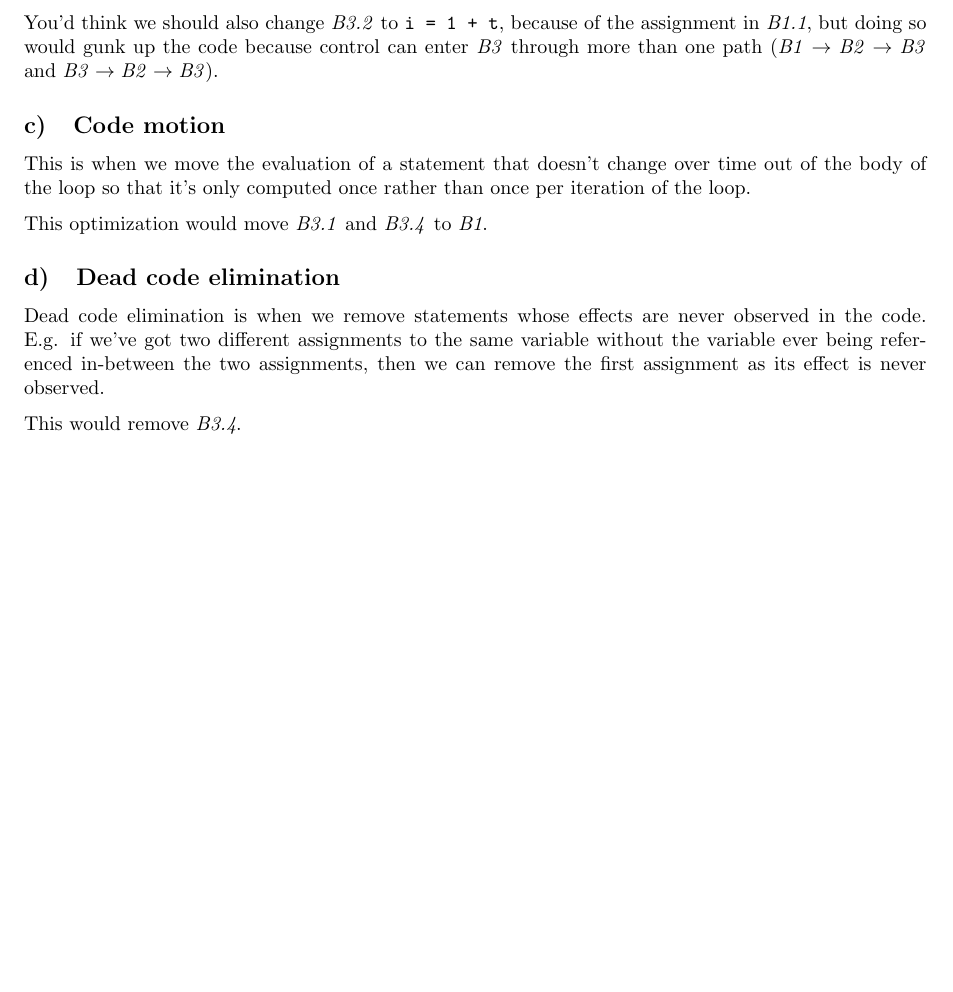
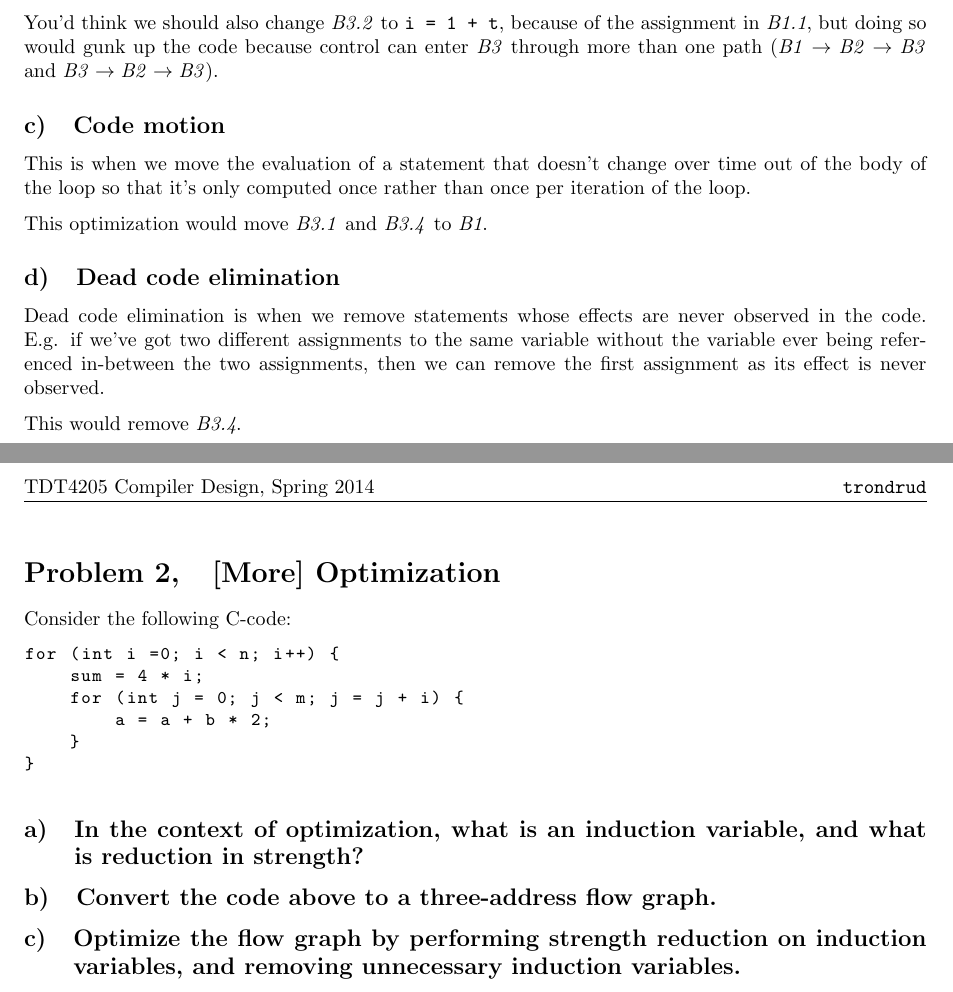
Before and after one commit to otron/komptek-tdt4205-v2014, a LaTeX document (06/report/head.tex, which reads 06/report/body.tex): part of the page before the commit and two parts of pages 1 and 2 of 2 after it, the two joined at a grey line, cut so that both start at the same text, the shorter picture padded with empty space. Compiled offline with pdfLaTeX.

Commit message:
init 6-1-2, gotta poop

```diff
--- a/06/report/body.tex
+++ b/06/report/body.tex
@@ -38,3 +38,22 @@ Dead code elimination is when we remove statements whose effects are never obser
 E.g. if we've got two different assignments to the same variable without the variable ever being referenced in-between the two assignments, then we can remove the first assignment as its effect is never observed.
 
 This would remove \textit{B3.4}.
+
+% problem 2
+\newpage
+\section{[More] Optimization}
+Consider the following C-code:
+\begin{lstlisting}[language=C, tabsize=4, basicstyle=\ttfamily\small]
+for (int i =0; i < n; i++) {
+	sum = 4 * i;
+	for (int j = 0; j < m; j = j + i) {
+		a = a + b * 2;
+	}
+}
+\end{lstlisting}
+
+\subsection{In the context of optimization, what is an induction variable, and what is reduction in strength?}
+
+\subsection{Convert the code above to a three-address flow graph.}
+
+\subsection{Optimize the flow graph by performing strength reduction on induction variables, and removing unnecessary induction variables.}
```
